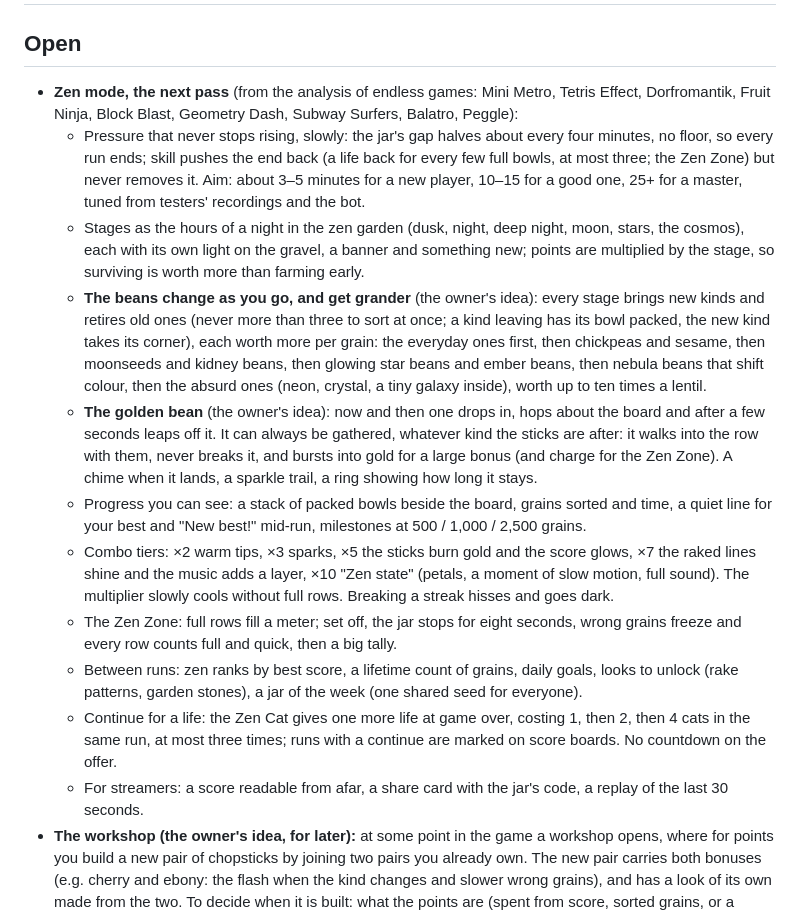
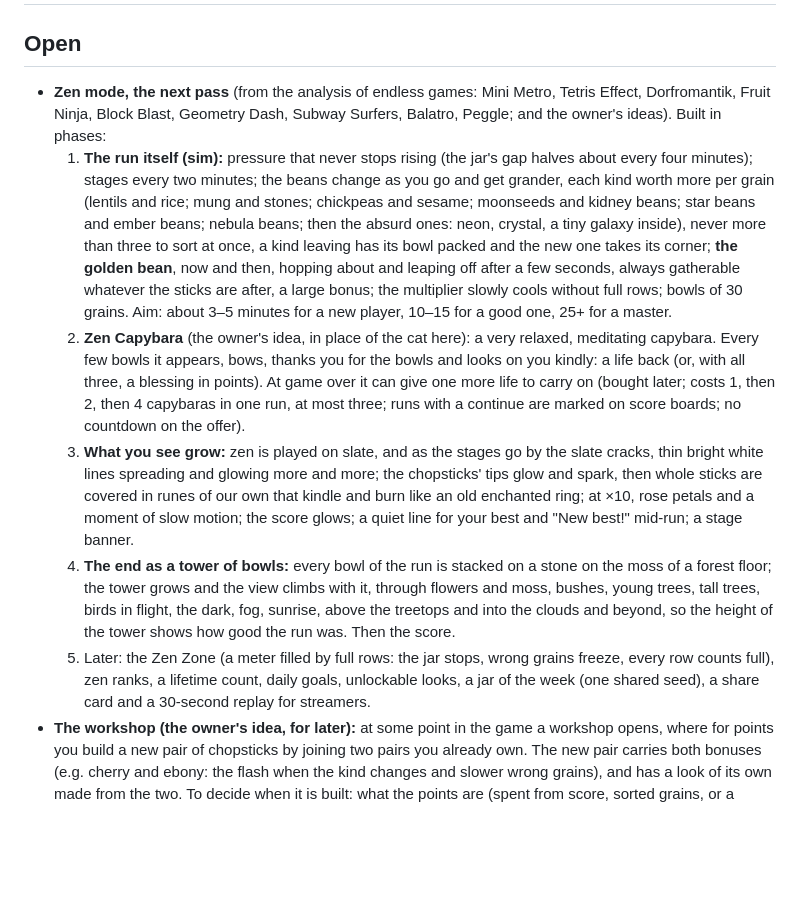
Before and after one commit to slodkibufetposypki/sprinkle-pour, a Markdown page: zen-grain/ROADMAP.md, the part around the change. Drawn GitHub-style; blank space fills up the shorter version.

Commit message:
Zen Grain roadmap: zen mode in five phases, with the cracking slate, runes on the sticks, Zen Capybara and the tower of bowls
Co-Authored-By: Claude Opus 5.5 <noreply@anthropic.com>
Claude-Session: https://claude.ai/code/session_014C1xeWo42GP6yJKRLtYnVm

```diff
--- a/zen-grain/ROADMAP.md
+++ b/zen-grain/ROADMAP.md
@@ -1,17 +1,12 @@
 # Zen Grain — what is next
 
 ## Open
-- **Zen mode, the next pass** (from the analysis of endless games: Mini Metro, Tetris Effect, Dorfromantik, Fruit Ninja, Block Blast, Geometry Dash, Subway Surfers, Balatro, Peggle):
-  - Pressure that never stops rising, slowly: the jar's gap halves about every four minutes, no floor, so every run ends; skill pushes the end back (a life back for every few full bowls, at most three; the Zen Zone) but never removes it. Aim: about 3–5 minutes for a new player, 10–15 for a good one, 25+ for a master, tuned from testers' recordings and the bot.
-  - Stages as the hours of a night in the zen garden (dusk, night, deep night, moon, stars, the cosmos), each with its own light on the gravel, a banner and something new; points are multiplied by the stage, so surviving is worth more than farming early.
-  - **The beans change as you go, and get grander** (the owner's idea): every stage brings new kinds and retires old ones (never more than three to sort at once; a kind leaving has its bowl packed, the new kind takes its corner), each worth more per grain: the everyday ones first, then chickpeas and sesame, then moonseeds and kidney beans, then glowing star beans and ember beans, then nebula beans that shift colour, then the absurd ones (neon, crystal, a tiny galaxy inside), worth up to ten times a lentil.
-  - **The golden bean** (the owner's idea): now and then one drops in, hops about the board and after a few seconds leaps off it. It can always be gathered, whatever kind the sticks are after: it walks into the row with them, never breaks it, and bursts into gold for a large bonus (and charge for the Zen Zone). A chime when it lands, a sparkle trail, a ring showing how long it stays.
-  - Progress you can see: a stack of packed bowls beside the board, grains sorted and time, a quiet line for your best and "New best!" mid-run, milestones at 500 / 1,000 / 2,500 grains.
-  - Combo tiers: ×2 warm tips, ×3 sparks, ×5 the sticks burn gold and the score glows, ×7 the raked lines shine and the music adds a layer, ×10 "Zen state" (petals, a moment of slow motion, full sound). The multiplier slowly cools without full rows. Breaking a streak hisses and goes dark.
-  - The Zen Zone: full rows fill a meter; set off, the jar stops for eight seconds, wrong grains freeze and every row counts full and quick, then a big tally.
-  - Between runs: zen ranks by best score, a lifetime count of grains, daily goals, looks to unlock (rake patterns, garden stones), a jar of the week (one shared seed for everyone).
-  - Continue for a life: the Zen Cat gives one more life at game over, costing 1, then 2, then 4 cats in the same run, at most three times; runs with a continue are marked on score boards. No countdown on the offer.
-  - For streamers: a score readable from afar, a share card with the jar's code, a replay of the last 30 seconds.
+- **Zen mode, the next pass** (from the analysis of endless games: Mini Metro, Tetris Effect, Dorfromantik, Fruit Ninja, Block Blast, Geometry Dash, Subway Surfers, Balatro, Peggle; and the owner's ideas). Built in phases:
+  1. **The run itself (sim):** pressure that never stops rising (the jar's gap halves about every four minutes); stages every two minutes; the beans change as you go and get grander, each kind worth more per grain (lentils and rice; mung and stones; chickpeas and sesame; moonseeds and kidney beans; star beans and ember beans; nebula beans; then the absurd ones: neon, crystal, a tiny galaxy inside), never more than three to sort at once, a kind leaving has its bowl packed and the new one takes its corner; **the golden bean**, now and then, hopping about and leaping off after a few seconds, always gatherable whatever the sticks are after, a large bonus; the multiplier slowly cools without full rows; bowls of 30 grains. Aim: about 3–5 minutes for a new player, 10–15 for a good one, 25+ for a master.
+  2. **Zen Capybara** (the owner's idea, in place of the cat here): a very relaxed, meditating capybara. Every few bowls it appears, bows, thanks you for the bowls and looks on you kindly: a life back (or, with all three, a blessing in points). At game over it can give one more life to carry on (bought later; costs 1, then 2, then 4 capybaras in one run, at most three; runs with a continue are marked on score boards; no countdown on the offer).
+  3. **What you see grow:** zen is played on slate, and as the stages go by the slate cracks, thin bright white lines spreading and glowing more and more; the chopsticks' tips glow and spark, then whole sticks are covered in runes of our own that kindle and burn like an old enchanted ring; at ×10, rose petals and a moment of slow motion; the score glows; a quiet line for your best and "New best!" mid-run; a stage banner.
+  4. **The end as a tower of bowls:** every bowl of the run is stacked on a stone on the moss of a forest floor; the tower grows and the view climbs with it, through flowers and moss, bushes, young trees, tall trees, birds in flight, the dark, fog, sunrise, above the treetops and into the clouds and beyond, so the height of the tower shows how good the run was. Then the score.
+  5. Later: the Zen Zone (a meter filled by full rows: the jar stops, wrong grains freeze, every row counts full), zen ranks, a lifetime count, daily goals, unlockable looks, a jar of the week (one shared seed), a share card and a 30-second replay for streamers.
 - **The workshop (the owner's idea, for later):** at some point in the game a workshop opens, where for points you build a new pair of chopsticks by joining two pairs you already own. The new pair carries both bonuses (e.g. cherry and ebony: the flash when the kind changes and slower wrong grains), and has a look of its own made from the two. To decide when it is built: what the points are (spent from score, sorted grains, or a currency of its own), when the workshop opens, whether the two pairs used are kept, and whether a joined pair can be joined again.
 - **Mini-games now and then, to break the routine** (the owner's sister): stacking stones into a cairn with real physics (shapes, friction, balance); a pull-the-pin puzzle (beans held behind latches, released in the right order into the right bowls); a matching puzzle; copying a bean pattern in the zen sand. One at a time, the cairn first.
 - **The result layout:** a card at the top is the default; `?done=card` and `?done=sheet` show the other two. Pick one after playing.
```
